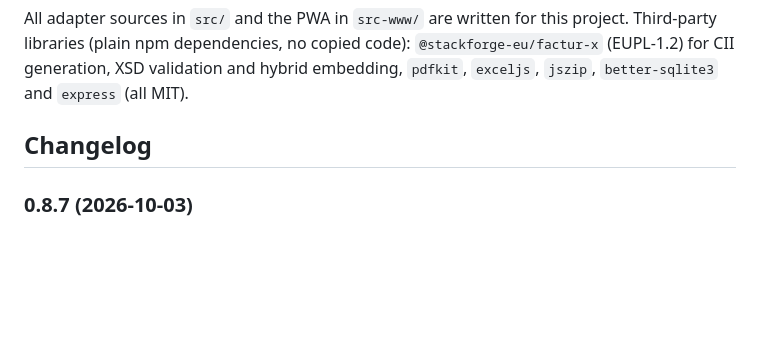
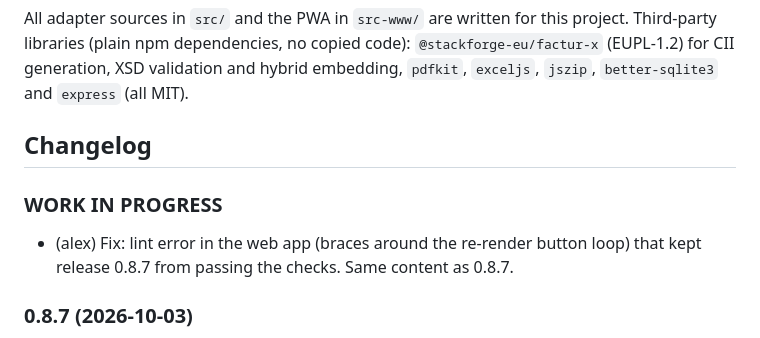
Before and after one commit to sadam6752-tech/ioBroker.e-invoices, a Markdown page: README.md, the part around the change. Drawn GitHub-style; blank space fills up the shorter version.

Commit message:
docs: changelog entry for 0.8.8
Co-Authored-By: Claude Sonnet 5.5 <noreply@anthropic.com>

```diff
--- a/README.md
+++ b/README.md
@@ -348,6 +348,10 @@ validation and hybrid embedding, `pdfkit`, `exceljs`, `jszip`,
 	Placeholder for the next version (at the beginning of the line):
 	### **WORK IN PROGRESS**
 -->
+### **WORK IN PROGRESS**
+
+* (alex) Fix: lint error in the web app (braces around the re-render button loop) that kept release 0.8.7 from passing the checks. Same content as 0.8.7.
+
 ### 0.8.7 (2026-10-03)
 
 * (alex) Several companies: a document is bound to the company profile it was written for (new column `company_id`, migration v14; documents from before have none). Wizard stores the choice, a Storno and an invoice made from a quotation take it over, the invoice list and the exports can be filtered by company, and the new page "Umsatz" (`/api/reports/revenue-by-company`, CSV, Excel) adds the issued invoices up per company. The invoice number stays one circle for all companies.
```
